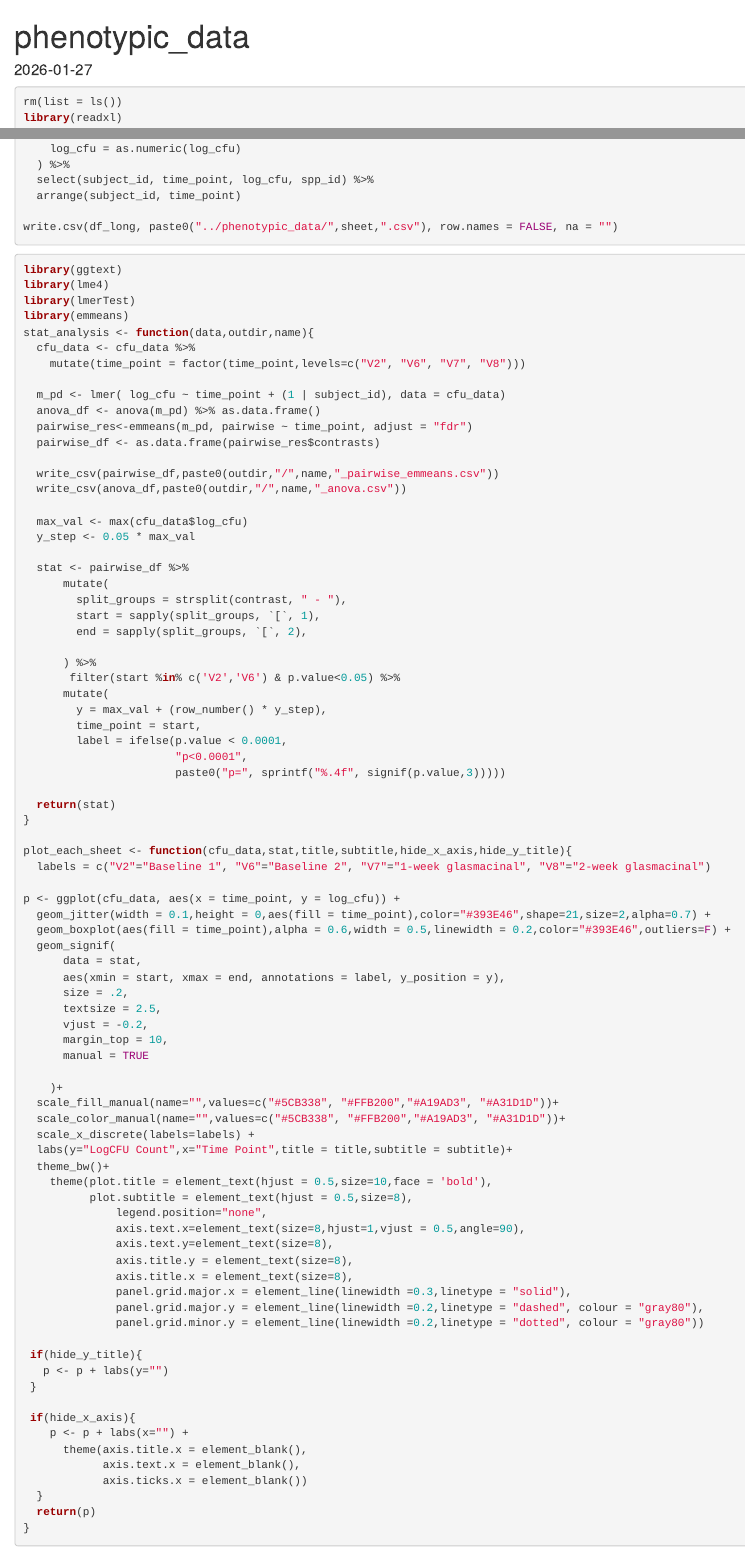
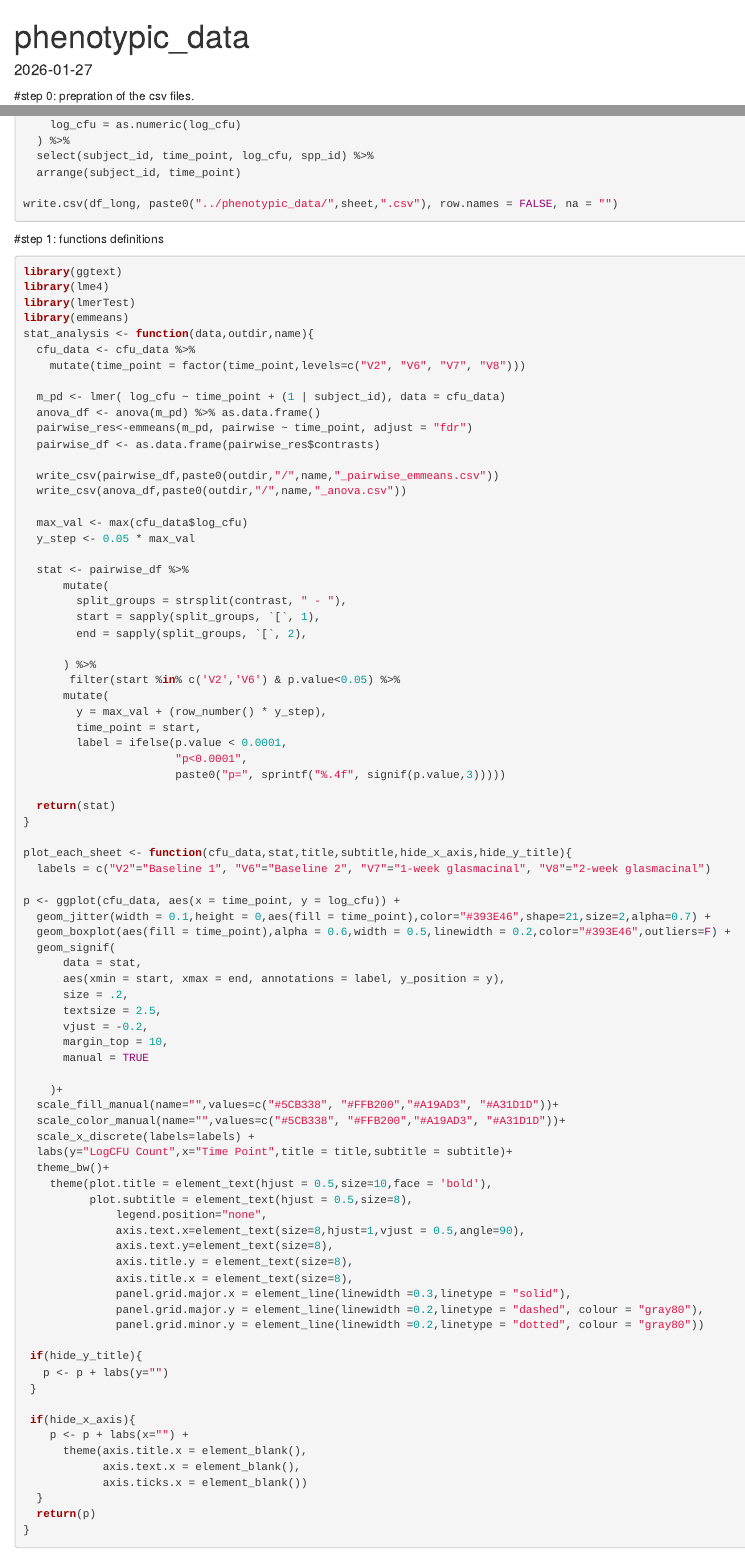
Before and after one commit to Karolinska-AMR/q2-pipeline, an R Markdown document (R/phenotypic_analysis.Rmd): the page in a window 1100 px wide, from its top, and a second part further down, joined at a grey line. Rendered offline with R 4.5, knitr and Pandoc, with nearby package versions; the code chunks are not run, so their results and figures are left out.

Commit message:
small updates

````diff
--- a/R/phenotypic_analysis.Rmd
+++ b/R/phenotypic_analysis.Rmd
@@ -3,7 +3,7 @@ title: "phenotypic_data"
 date: "2026-01-27"
 output: html_document
 ---
-
+#step 0: prepration of the csv files.
 ```{r}
 rm(list = ls())
 library(readxl)
@@ -32,6 +32,7 @@ write.csv(df_long, paste0("../phenotypic_data/",sheet,".csv"), row.names = FALSE
 
 ```
 
+#step 1: functions definitions
 ```{r}
 
 library(ggtext)
````
Also changed, not shown: R/linDA.Rmd (line endings or trailing spaces), R/phenotypic_analysis.Rmd (1 more changed lines).
